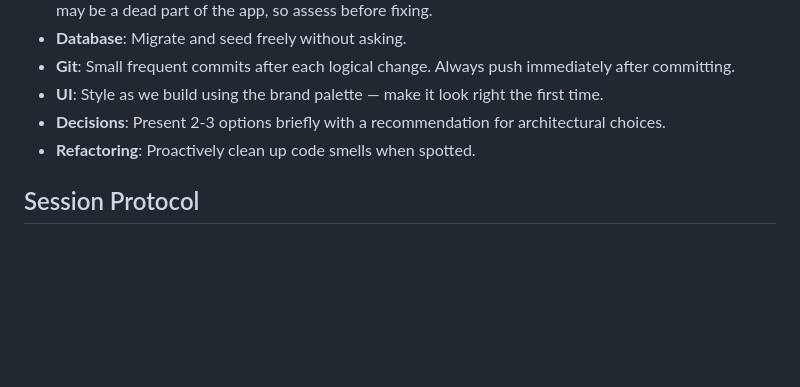
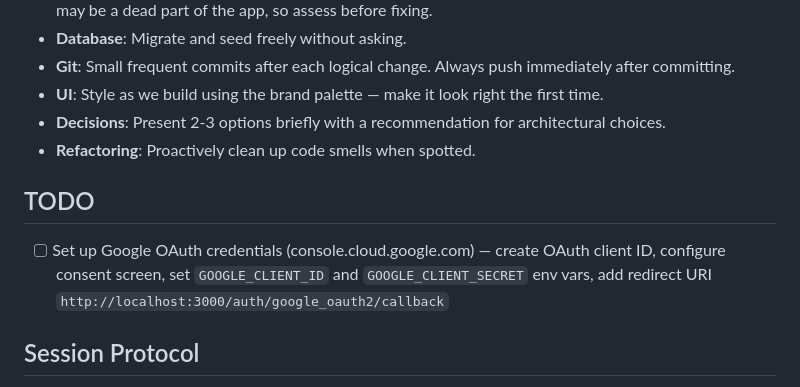
Before and after one commit to amcritchie/turf_monster, a Markdown page: CLAUDE.md, the part around the change. Drawn GitHub-style; blank space fills up the shorter version.

Commit message:
Add TODO for Google OAuth credential setup
Co-Authored-By: Claude Opus 4.6 <noreply@anthropic.com>

```diff
--- a/CLAUDE.md
+++ b/CLAUDE.md
@@ -64,6 +64,10 @@ Peer-to-peer sports pick'em game focused on team-based over/under props for the
 - **Decisions**: Present 2-3 options briefly with a recommendation for architectural choices.
 - **Refactoring**: Proactively clean up code smells when spotted.
 
+## TODO
+
+- [ ] Set up Google OAuth credentials (console.cloud.google.com) — create OAuth client ID, configure consent screen, set `GOOGLE_CLIENT_ID` and `GOOGLE_CLIENT_SECRET` env vars, add redirect URI `http://localhost:3000/auth/google_oauth2/callback`
+
 ## Session Protocol
 
 - **End-of-session refactoring**: When the user signals the end of a session, review and refactor ALL CLAUDE.md files in the project tree. Update them to reflect the current state of the project — remove outdated info, add new patterns discovered, document decisions made, and keep instructions accurate and concise. The user will be clear about when they are ending a session.
```
